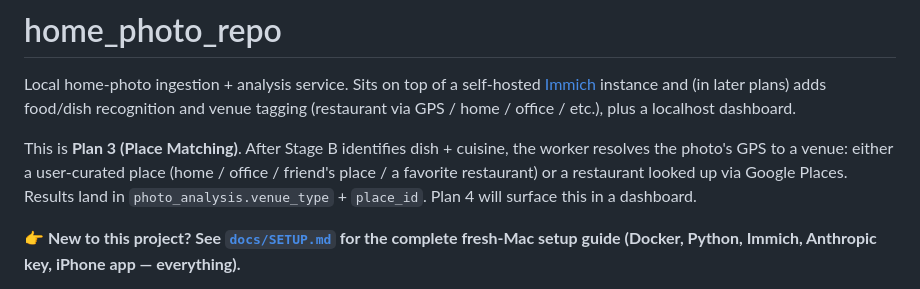
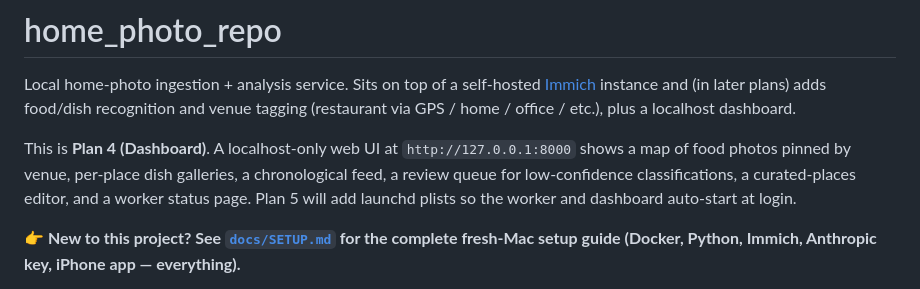
Before and after one commit to kevinlighter009/home, a Markdown page: README.md, the part around one of its changes. GitHub-like rendering.

```diff
--- a/README.md
+++ b/README.md
@@ -5,12 +5,12 @@ Local home-photo ingestion + analysis service. Sits on top of a self-hosted
 recognition and venue tagging (restaurant via GPS / home / office / etc.),
 plus a localhost dashboard.
 
-This is **Plan 3 (Place Matching)**. After Stage B identifies dish + cuisine,
-the worker resolves the photo's GPS to a venue: either a user-curated
-place (home / office / friend's place / a favorite restaurant) or a
-restaurant looked up via Google Places. Results land in
-`photo_analysis.venue_type` + `place_id`. Plan 4 will surface this in a
-dashboard.
+This is **Plan 4 (Dashboard)**. A localhost-only web UI at
+`http://127.0.0.1:8000` shows a map of food photos pinned by venue,
+per-place dish galleries, a chronological feed, a review queue for
+low-confidence classifications, a curated-places editor, and a worker
+status page. Plan 5 will add launchd plists so the worker and dashboard
+auto-start at login.
 
 **👉 New to this project? See [`docs/SETUP.md`](docs/SETUP.md) for the
 complete fresh-Mac setup guide (Docker, Python, Immich, Anthropic key,
```
Also changed, not shown: other parts of README.md (+56 -20 lines), docs/SETUP.md (+31 -1 lines).
